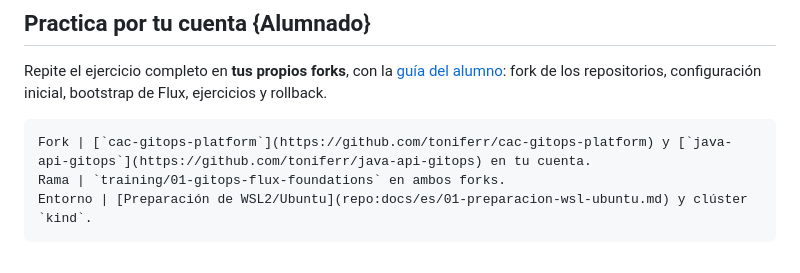
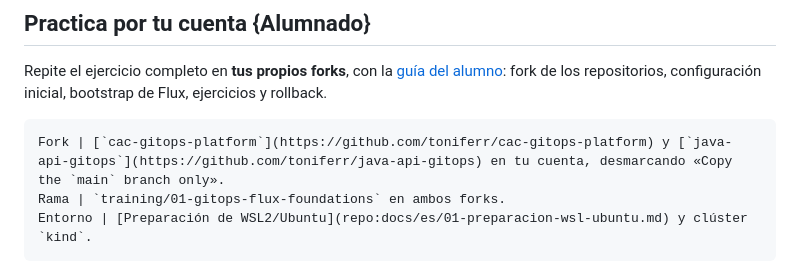
Before and after one commit to toniferr/gitops-training-lab, a Markdown page: site/content/es.md, the part around the change. Drawn GitHub-style.

Commit message:
mention fork branch option in practice slide
(cherry picked from commit 3868e1919a7290f06f13ae81117cf260118858d4)

````diff
--- a/site/content/es.md
+++ b/site/content/es.md
@@ -315,7 +315,7 @@ La [chuleta de kubectl](repo:docs/es/reference/chuleta-kubectl.md) tiene la rece
 Repite el ejercicio completo en **tus propios forks**, con la [guía del alumno](repo:training/01-gitops-flux-foundations/learner-guide.es.md): fork de los repositorios, configuración inicial, bootstrap de Flux, ejercicios y rollback.
 
 ```cards
-Fork | [`cac-gitops-platform`](https://github.com/toniferr/cac-gitops-platform) y [`java-api-gitops`](https://github.com/toniferr/java-api-gitops) en tu cuenta.
+Fork | [`cac-gitops-platform`](https://github.com/toniferr/cac-gitops-platform) y [`java-api-gitops`](https://github.com/toniferr/java-api-gitops) en tu cuenta, desmarcando «Copy the `main` branch only».
 Rama | `training/01-gitops-flux-foundations` en ambos forks.
 Entorno | [Preparación de WSL2/Ubuntu](repo:docs/es/01-preparacion-wsl-ubuntu.md) y clúster `kind`.
 ```
````
Also changed, not shown: site/content/en.md (+1 -1 lines).
